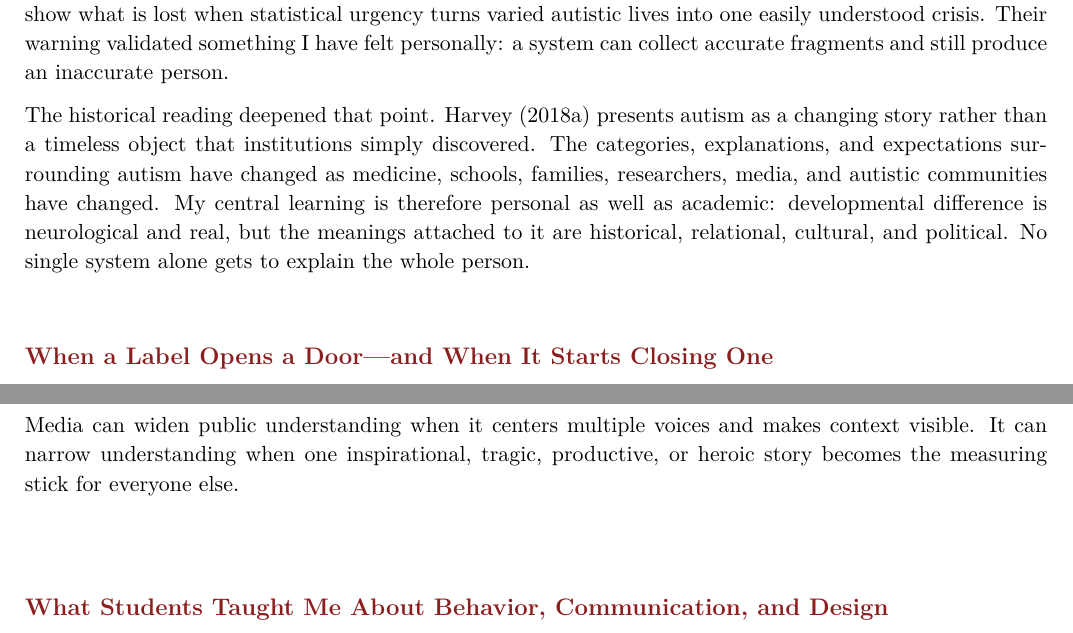
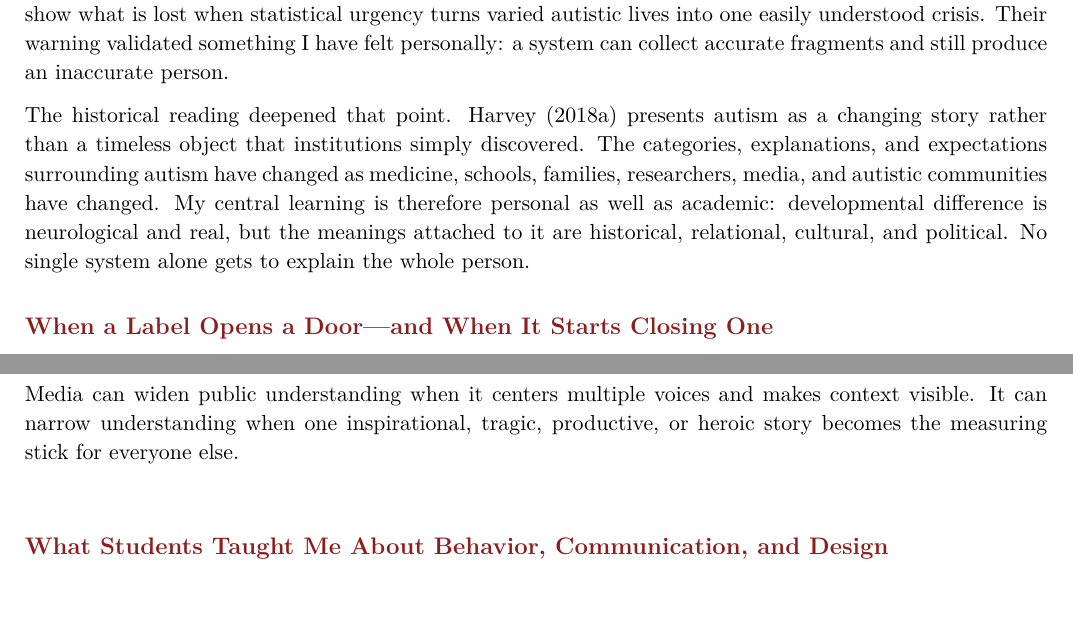
Before and after one commit to pzg8794/EDE448-module1-Introduction_to-Autism_and_Other_Complex_Support_Need, a LaTeX document (main.tex, which reads sections/02_diagnosis_neurodiversity_media.tex): two parts of pages 2 and 4 of 8, joined at a grey line, cut so that both start at the same text. Compiled offline with pdfLaTeX.

Commit message:
Preserve source sections and remove fragile manual breaks

```diff
--- a/sections/02_diagnosis_neurodiversity_media.tex
+++ b/sections/02_diagnosis_neurodiversity_media.tex
@@ -1,4 +1,3 @@
-\newline
 \reviewsection{When a Label Opens a Door---and When It Starts Closing One}
 
 In my elementary technology teaching placement, I repeatedly saw students whose competence was easy to miss because of what surrounded the task. A learner might understand the coding concept but struggle with a long verbal direction, an unfamiliar login path, reading load, noise, peer control of the device, or uncertainty about what finished work should look like. When I modeled the exact tool path, used a visible first/next/last sequence, broke the task into smaller steps, or gave additional processing time, participation changed. The academic idea had not suddenly entered the student's mind. The environment had stopped hiding what was already there.
@@ -29,4 +28,4 @@ The broader media menu makes this tension even clearer. \textit{Autism: The Musi
 
 The course also offers \textit{Talk to Me} and \textit{Unspoken: The Dynamic Life of an Autistic Teenager} \citep{talkToMe2007,unspoken2018}. Their placement in this module matters: communication and adolescence are central sites where adults decide whose expression is recognizable and whose life is considered knowable. The American Autism Association podcast pathway further broadens the media field through parent, teaching, sensory, faith-based, Black autism, and first-person podcast perspectives \citep{aaa2022podcasts}. Its range validates the need for many voices, while its strong concentration of parent- and professional-centered shows also reminds me to ask whether autistic speakers are being heard directly.
 
-Media can widen public understanding when it centers multiple voices and makes context visible. It can narrow understanding when one inspirational, tragic, productive, or heroic story becomes the measuring stick for everyone else.\\
+Media can widen public understanding when it centers multiple voices and makes context visible. It can narrow understanding when one inspirational, tragic, productive, or heroic story becomes the measuring stick for everyone else.
```
